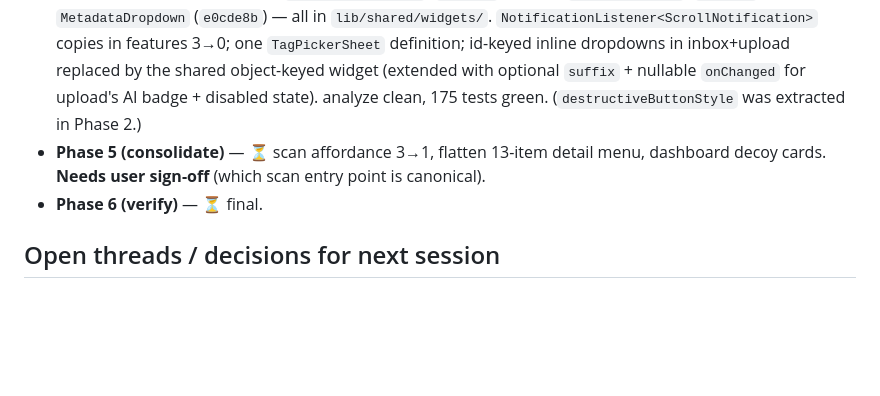
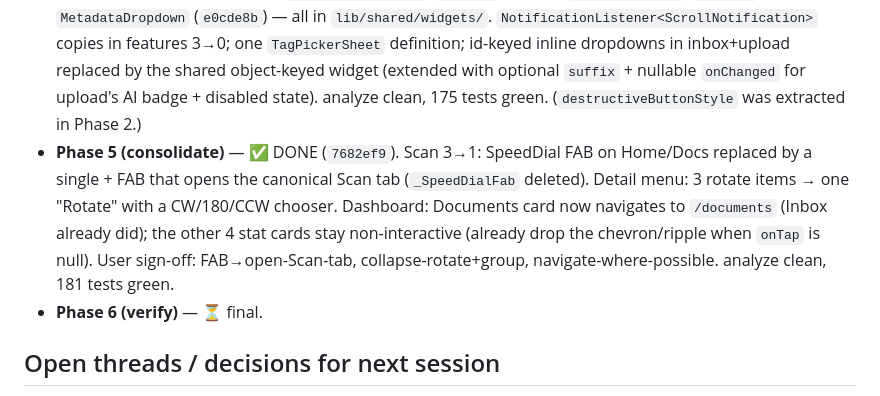
Before and after one commit to bearyjd/paperless-go, a Markdown page: DESIGN-IS-2026-06-20/06-handoff.md, the part around the change. GitHub-like rendering; blank space fills up the shorter version.

Commit message:
docs: mark Phase 5 (consolidate) done in handoff

```diff
--- a/DESIGN-IS-2026-06-20/06-handoff.md
+++ b/DESIGN-IS-2026-06-20/06-handoff.md
@@ -38,7 +38,7 @@ Tests: **175 passing**. `flutter analyze`: clean.
 - **Phase 2 (token/color)** — ✅ color half + guard DONE. **DEFERRED:** the spacing-token sweep (`16`→`Spacing.lg`, ~120 invisible edits, no guard) and 4 font-size moves. Do as a standalone `style:` commit only if strict token discipline is wanted.
 - **Phase 3 (a11y)** — ✅ DONE (`7330a10`). Tooltips on the 5 icon buttons; `DocumentCard` gained an optional `trailing` slot, used by the inbox card for a `PopupMenuButton` (Remove from inbox / Quick assign) as a non-swipe alternative (Dismissible kept); section headers wrapped in `Semantics(header: true)` — settings `_SectionHeader` + 6 detail headers. analyze clean, 175 tests green. **Device-verified** on Pixel 9 Pro Fold (release build, same-signed install over the top, login preserved): inbox cards show the ⋮ menu → opens to Remove from inbox / Quick assign; detail screen renders all section headers (Tags/Custom Fields/Notes/Share Links/Content) with no layout regression. **Remaining (screen-reader-only):** confirm header role + tooltip labels announce under TalkBack — not observable in screenshots.
 - **Phase 4 (dedup)** — ✅ DONE. `PaginatedListView` (`cd99df0`), shared `TagPickerSheet` (`cf76c1a`), shared `MetadataDropdown` (`e0cde8b`) — all in `lib/shared/widgets/`. `NotificationListener<ScrollNotification>` copies in features 3→0; one `TagPickerSheet` definition; id-keyed inline dropdowns in inbox+upload replaced by the shared object-keyed widget (extended with optional `suffix` + nullable `onChanged` for upload's AI badge + disabled state). analyze clean, 175 tests green. (`destructiveButtonStyle` was extracted in Phase 2.)
-- **Phase 5 (consolidate)** — ⏳ scan affordance 3→1, flatten 13-item detail menu, dashboard decoy cards. **Needs user sign-off** (which scan entry point is canonical).
+- **Phase 5 (consolidate)** — ✅ DONE (`7682ef9`). Scan 3→1: SpeedDial FAB on Home/Docs replaced by a single + FAB that opens the canonical Scan tab (`_SpeedDialFab` deleted). Detail menu: 3 rotate items → one "Rotate" with a CW/180/CCW chooser. Dashboard: Documents card now navigates to `/documents` (Inbox already did); the other 4 stat cards stay non-interactive (already drop the chevron/ripple when `onTap` is null). User sign-off: FAB→open-Scan-tab, collapse-rotate+group, navigate-where-possible. analyze clean, 181 tests green.
 - **Phase 6 (verify)** — ⏳ final.
 
 ## Open threads / decisions for next session
```
